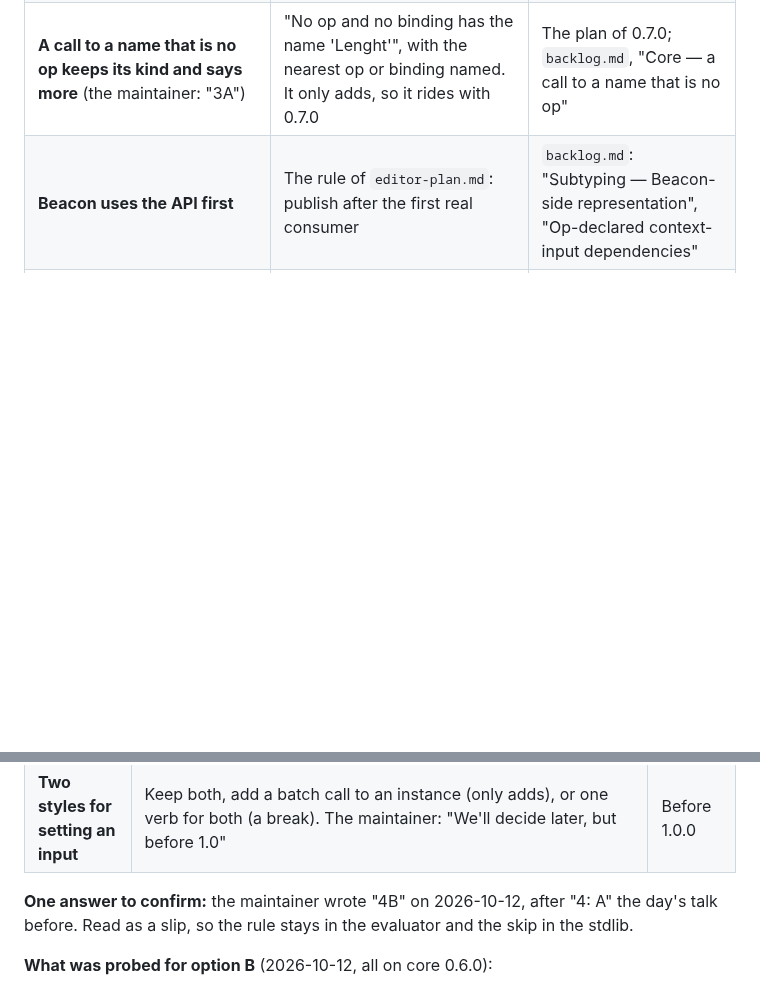
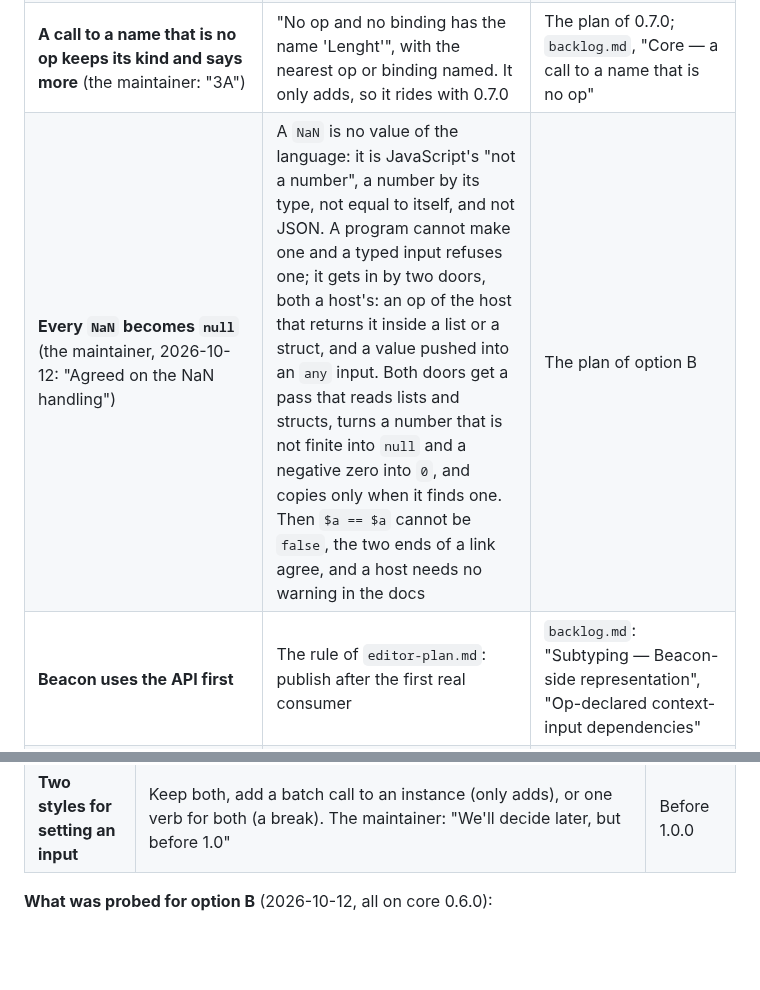
Before and after one commit to IJIJI/Dendrite, a Markdown page: .docs/todo.md, 2 parts joined by grey strips. Rendered like a GitHub page; blank space fills up the shorter version.

Commit message:
docs: every NaN becomes null, and the one choice left of it

```diff
--- a/.docs/todo.md
+++ b/.docs/todo.md
@@ -186,6 +186,7 @@ What only ADDS can come after. The list is being talked through; each row says w
 | **`And` and `Or` are three-valued** (the maintainer, 2026-10-12: "2C") | A `false` on EITHER side decides an `&&`, a `true` on either side an `\|\|`; else a missing side gives `null`. So `false && null` and `null && false` are both `false`, and the order does not matter, as SQL, R, pandas and C# have it. It may still skip a side, which is only a saving. It changes results (`And(null, true)` is `false` today), so it is built with option B; the means for it, an op that looks at its inputs itself, comes with the lazy `If` of 0.7.0. `If(null, a, b)` is `null` | The plans of 0.7.0 and of option B |
 | **A conversion of no value is no value** (the maintainer: "5C") | `ToString(null)`, `ToNumber(null)` and `ToBool(null)` are all `null`, where the first is `""` and the third `false` today. No value becomes text in one place only: an input that declares it converts (`Join`, so `++` and a template), and `` `total {x}` `` stays `"total "` | The plan of option B |
 | **A call to a name that is no op keeps its kind and says more** (the maintainer: "3A") | "No op and no binding has the name 'Lenght'", with the nearest op or binding named. It only adds, so it rides with 0.7.0 | The plan of 0.7.0; `backlog.md`, "Core — a call to a name that is no op" |
+| **Every `NaN` becomes `null`** (the maintainer, 2026-10-12: "Agreed on the NaN handling") | A `NaN` is no value of the language: it is JavaScript's "not a number", a number by its type, not equal to itself, and not JSON. A program cannot make one and a typed input refuses one; it gets in by two doors, both a host's: an op of the host that returns it inside a list or a struct, and a value pushed into an `any` input. Both doors get a pass that reads lists and structs, turns a number that is not finite into `null` and a negative zero into `0`, and copies only when it finds one. Then `$a == $a` cannot be `false`, the two ends of a link agree, and a host needs no warning in the docs | The plan of option B |
 | **Beacon uses the API first** | The rule of `editor-plan.md`: publish after the first real consumer | `backlog.md`: "Subtyping — Beacon-side representation", "Op-declared context-input dependencies" |
 | **The visual (Rete) half of the editor** | The project's stated target; a gate by decision, not by the rule. It starts soon after 0.7.0 (the order at the top) | `backlog.md`, "Editor — the visual (Rete) half" |
 
@@ -207,7 +208,4 @@ for struct inputs. Two small things are decisions and not work: a struct prints
 | **Two styles for setting an input** | Keep both, add a batch call to an instance (only adds), or one verb for both (a break). The maintainer: "We'll decide later, but before 1.0" | Before 1.0.0 |
-
-**One answer to confirm:** the maintainer wrote "4B" on 2026-10-12, after "4: A" the day's
-talk before. Read as a slip, so the rule stays in the evaluator and the skip in the stdlib.
 
 **What was probed for option B** (2026-10-12, all on core 0.6.0):
 
```
Also changed, not shown: other parts of .docs/todo.md (+1 -1 lines).
